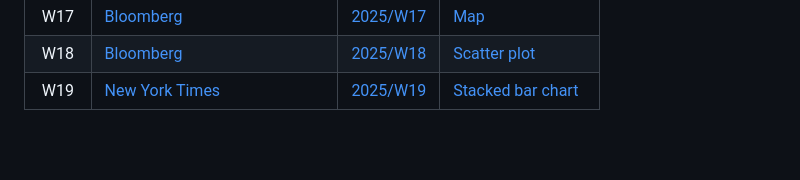
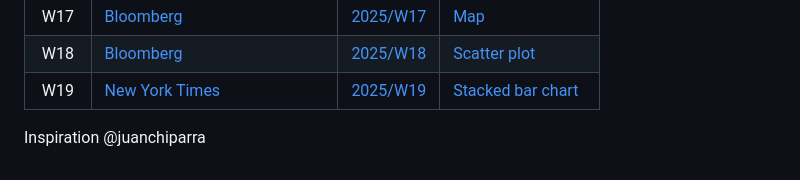
Before and after one commit to CatherineNjeNjenga/Building-With-D3, a Markdown page: README.md, the part around the change. GitHub-like rendering; blank space fills up the shorter version.

```diff
--- a/README.md
+++ b/README.md
@@ -26,3 +26,5 @@ It's a personal challenge to keep learning: https://juanchiparra.github.io/recre
 | W17  | [Bloomberg](https://www.bloomberg.com/news/features/2024-10-03/helene-reveals-how-us-is-not-prepared-for-billion-dollar-disasters) | [2025/W17](/docs/2025/W17/map.html) | [Map](https://juanchiparra.github.io/recreating-with-d3/2025/W17/map.html) |
 | W18  | [Bloomberg](https://www.bloomberg.com/graphics/2024-china-outshines-japan-cars-southeast-asia/) | [2025/W18](/docs/2025/W18/scatter.html) | [Scatter plot](https://juanchiparra.github.io/recreating-with-d3/2025/W18/scatter.html) |
 | W19  | [New York Times](https://www.nytimes.com/interactive/2020/08/11/opinion/us-coronavirus-black-mortality.html) | [2025/W19](/docs/2025/W19/stacked-bar.html) | [Stacked bar chart](https://juanchiparra.github.io/recreating-with-d3/2025/W19/stacked-bar.html) |
+
+Inspiration @juanchiparra
```
